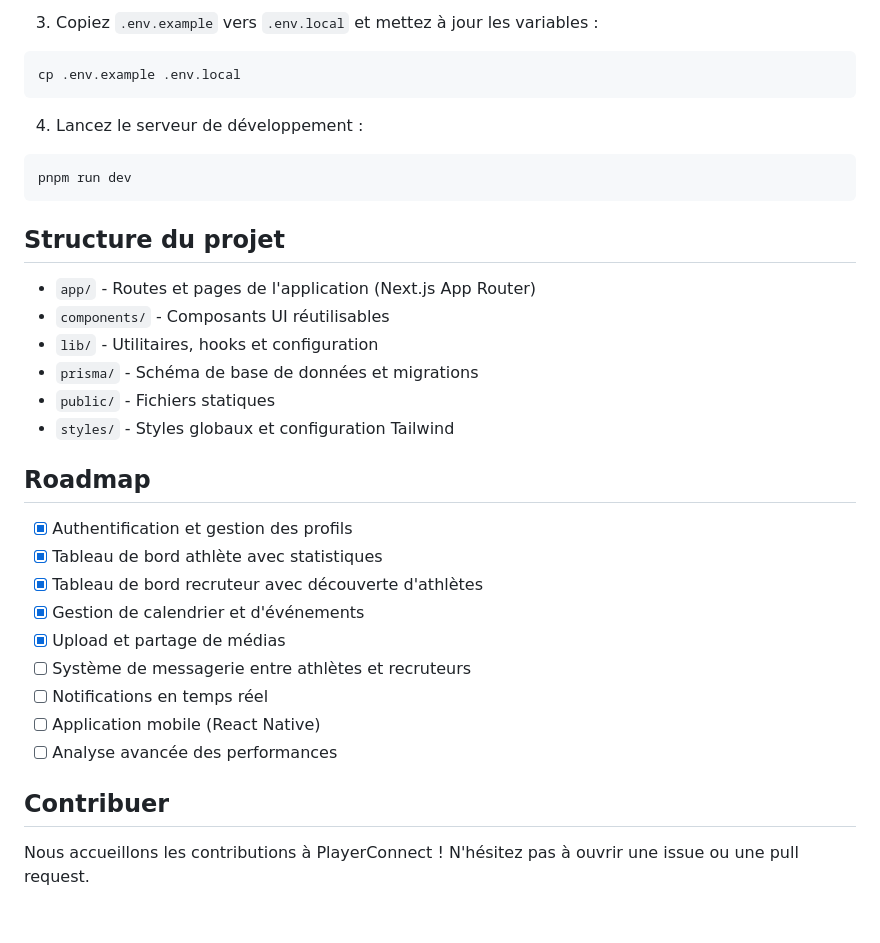
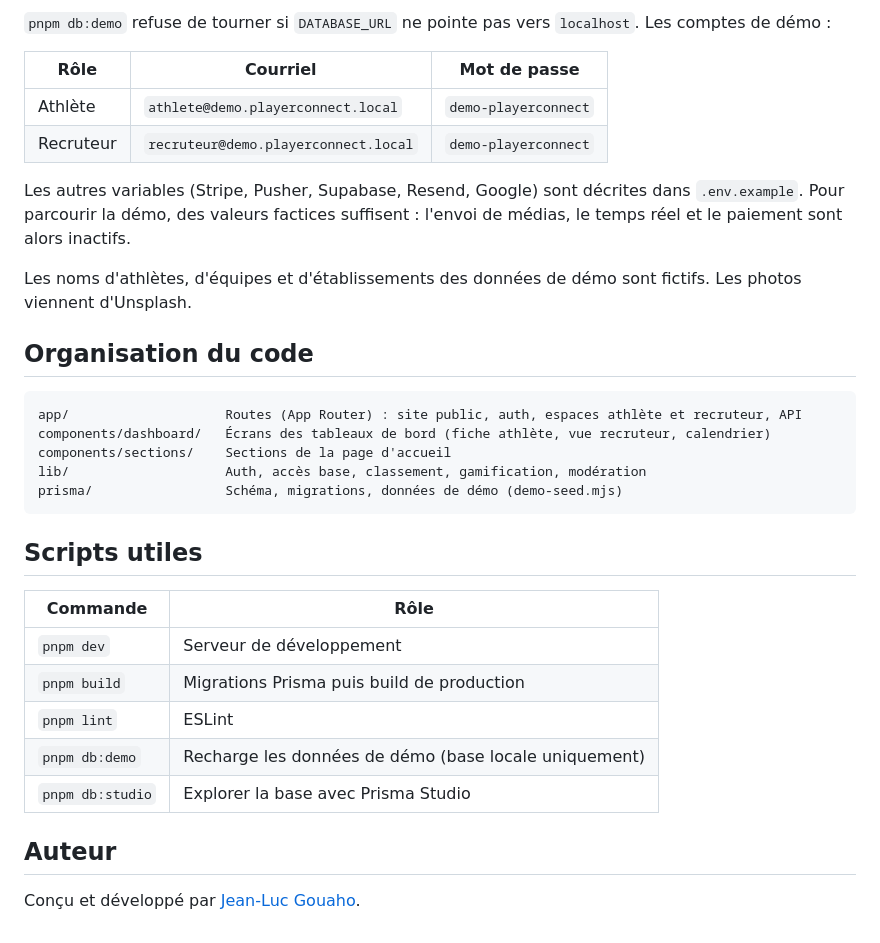
Before and after one commit to cortex225/playerConnect, a Markdown page: README.md, the part around one of its changes. GitHub-like rendering.

````diff
--- a/README.md
+++ b/README.md
@@ -67,38 +79,36 @@ pnpm install
 ```
 
-3. Copiez `.env.example` vers `.env.local` et mettez à jour les variables :
+`pnpm db:demo` refuse de tourner si `DATABASE_URL` ne pointe pas vers `localhost`. Les comptes de démo :
 
-```sh
-cp .env.example .env.local
+| Rôle | Courriel | Mot de passe |
+| --- | --- | --- |
+| Athlète | `athlete@demo.playerconnect.local` | `demo-playerconnect` |
+| Recruteur | `recruteur@demo.playerconnect.local` | `demo-playerconnect` |
+
+Les autres variables (Stripe, Pusher, Supabase, Resend, Google) sont décrites dans `.env.example`. Pour parcourir la démo, des valeurs factices suffisent : l'envoi de médias, le temps réel et le paiement sont alors inactifs.
+
+Les noms d'athlètes, d'équipes et d'établissements des données de démo sont fictifs. Les photos viennent d'Unsplash.
+
+## Organisation du code
+
+```
+app/                    Routes (App Router) : site public, auth, espaces athlète et recruteur, API
+components/dashboard/   Écrans des tableaux de bord (fiche athlète, vue recruteur, calendrier)
+components/sections/    Sections de la page d'accueil
+lib/                    Auth, accès base, classement, gamification, modération
+prisma/                 Schéma, migrations, données de démo (demo-seed.mjs)
 ```
 
-4. Lancez le serveur de développement :
+## Scripts utiles
 
-```sh
-pnpm run dev
-```
+| Commande | Rôle |
+| --- | --- |
+| `pnpm dev` | Serveur de développement |
+| `pnpm build` | Migrations Prisma puis build de production |
+| `pnpm lint` | ESLint |
+| `pnpm db:demo` | Recharge les données de démo (base locale uniquement) |
+| `pnpm db:studio` | Explorer la base avec Prisma Studio |
 
-## Structure du projet
+## Auteur
 
-- `app/` - Routes et pages de l'application (Next.js App Router)
-- `components/` - Composants UI réutilisables
-- `lib/` - Utilitaires, hooks et configuration
-- `prisma/` - Schéma de base de données et migrations
-- `public/` - Fichiers statiques
-- `styles/` - Styles globaux et configuration Tailwind
-
-## Roadmap
-
-- [x] Authentification et gestion des profils
-- [x] Tableau de bord athlète avec statistiques
-- [x] Tableau de bord recruteur avec découverte d'athlètes
-- [x] Gestion de calendrier et d'événements
-- [x] Upload et partage de médias
-- [ ] Système de messagerie entre athlètes et recruteurs
-- [ ] Notifications en temps réel
-- [ ] Application mobile (React Native)
-- [ ] Analyse avancée des performances
-
-## Contribuer
-
-Nous accueillons les contributions à PlayerConnect ! N'hésitez pas à ouvrir une issue ou une pull request.
+Conçu et développé par [Jean-Luc Gouaho](https://github.com/cortex225).
````
Also changed, not shown: other parts of README.md (+54 -42 lines), docs/screenshots/desktop-02-athlete-fiche.png (added), docs/screenshots/mobile-01-athlete-fiche.png (added), docs/screenshots/mobile-05-recruteur-accueil.png (added), docs/screenshots/planche-mobile.png (added).
